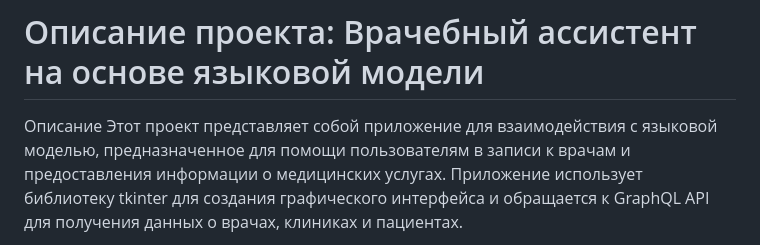
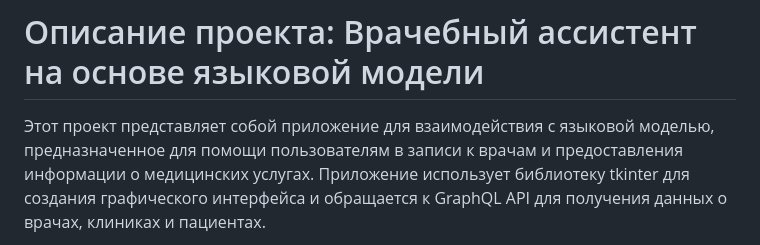
Before and after one commit to Artem-megamozg/Sber-Model, a Markdown page: README.md, the part around the change. Drawn GitHub-style.

```diff
--- a/README.md
+++ b/README.md
@@ -1,7 +1,6 @@
 # Sber-Model
 В данном репозитории реализовано использование модели SberGiGaChat, как врачебного помощника-ассистента, который может подсказать какие поликлиники доступны и какие врачи в них есть, также можно зарегистрироваться в базе пациентов и записаться на приём к нужному врачу
 # Описание проекта: Врачебный ассистент на основе языковой модели
-Описание
 Этот проект представляет собой приложение для взаимодействия с языковой моделью, предназначенное для помощи пользователям в записи к врачам и предоставления информации о медицинских услугах. Приложение использует библиотеку tkinter для создания графического интерфейса и обращается к GraphQL API для получения данных о врачах, клиниках и пациентах.
 
 Структура проекта
```
